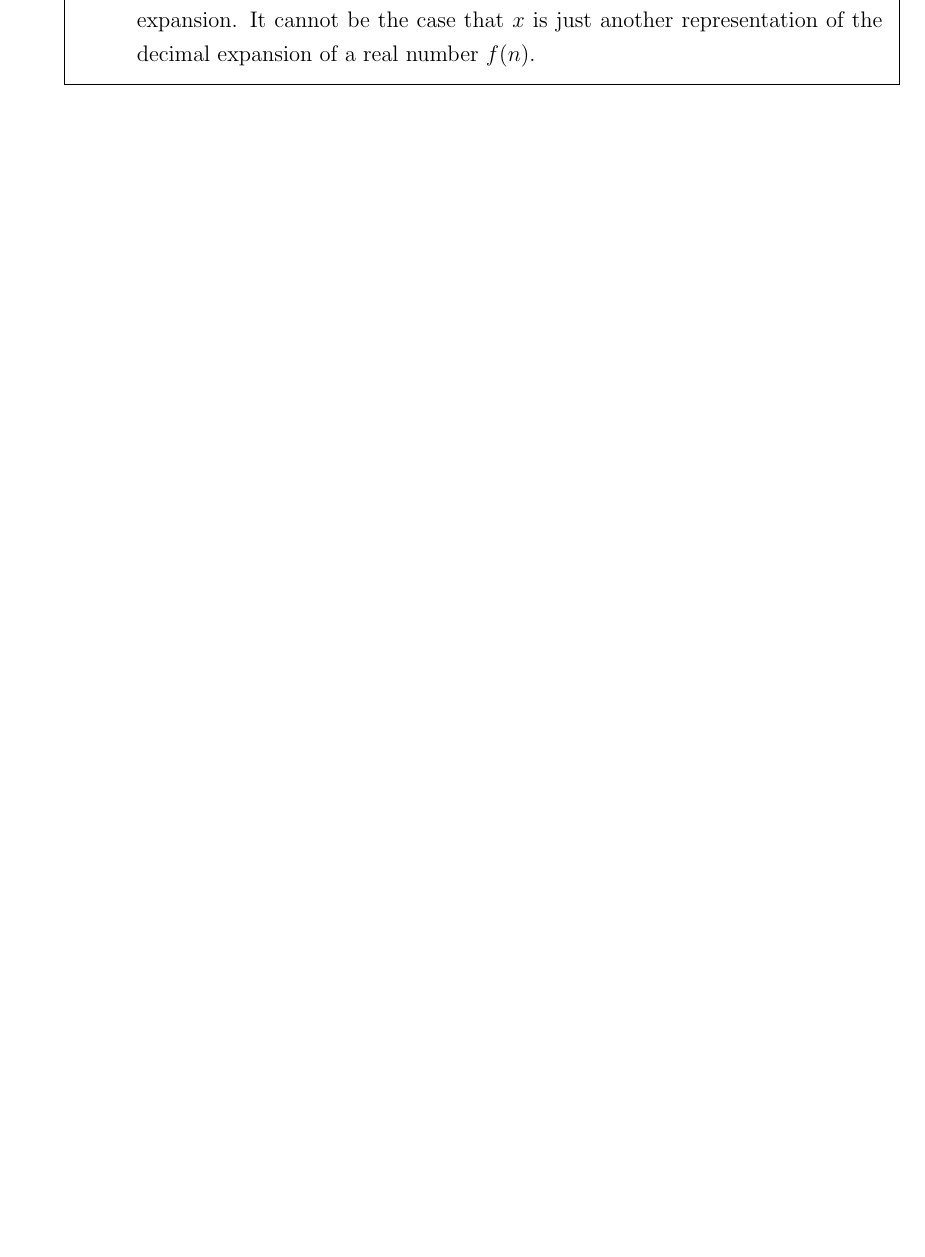
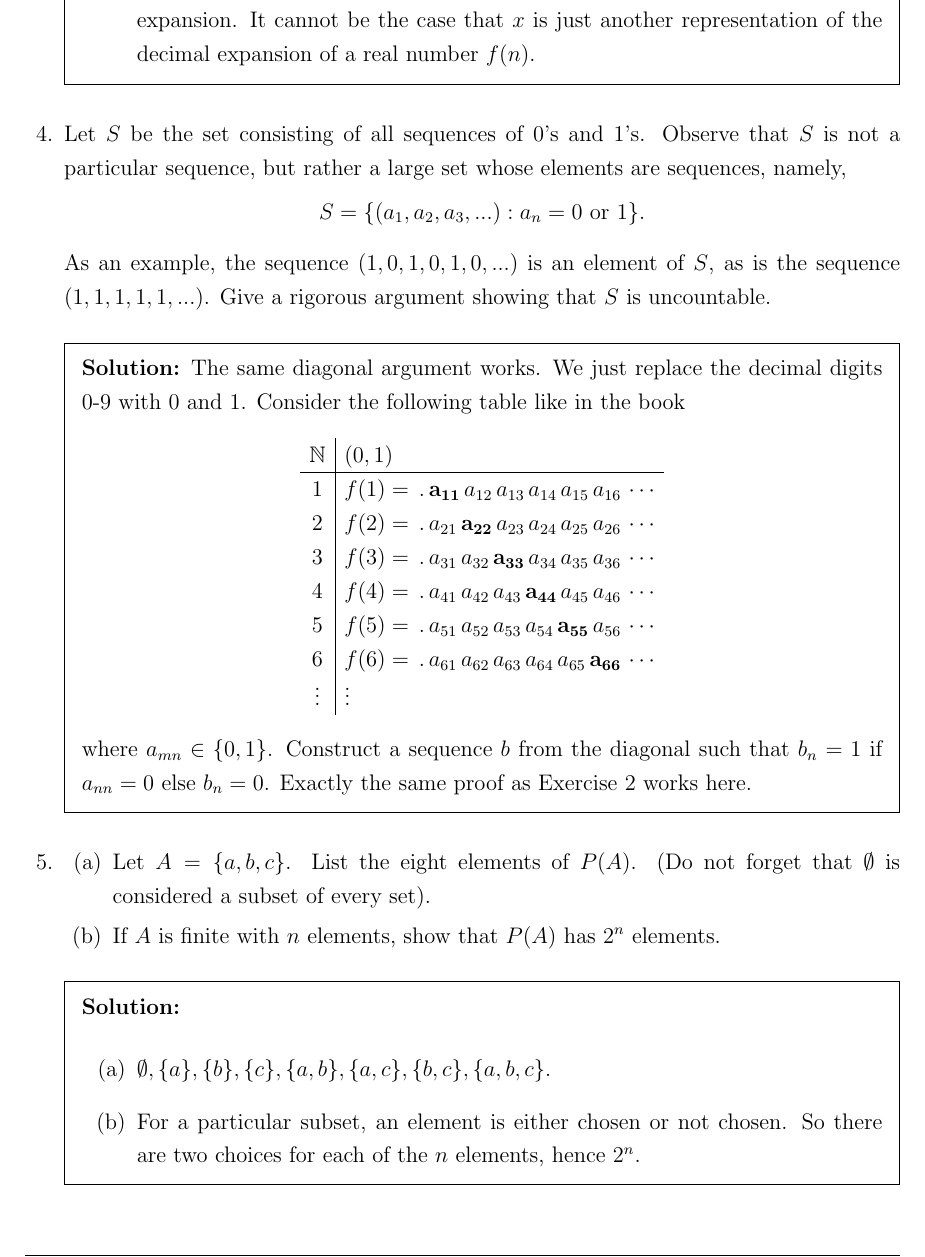
Before and after one commit to handrianv/Understanding-Analysis, a LaTeX document (1_6.tex): part of page 3 of 3, cut so that both start at the same text, the shorter picture padded with empty space. The pictures show the PDF file 1_6.pdf that the author committed with the source.

Commit message:
1.6.4, 5

```diff
--- a/1_6.tex
+++ b/1_6.tex
@@ -65,5 +65,47 @@
   \end{enumerate}
 \end{solution}
 
+%------------------------- Problem 4 -------------------------
+\miquestion Let $S$ be the set consisting of all sequences of 0's and 1's. Observe that $S$ is not a particular sequence, but rather a large set whose elements are sequences,
+namely,
+\[S = \{(a_{1}, a_{2}, a_{3}, ...): a_{n} = \text{0 or 1}\}.\]
+
+As an example, the sequence $(1, 0, 1, 0, 1, 0, ...)$ is an element of $S$, as is the sequence $(1, 1, 1, 1, 1, ...)$.
+Give a rigorous argument showing that $S$ is uncountable.
+
+\begin{solution}
+  The same diagonal argument works. We just replace the decimal digits 0-9 with 0 and 1. Consider the following table like in the book
+  \[
+    \begin{array}{c|l}
+    \mathbb{N} & (0,1) \\ \hline
+    1 & f(1)=\, .\, \mathbf{a_{11}}\, a_{12}\, a_{13}\, a_{14}\, a_{15}\, a_{16}\,\cdots \\
+    2 & f(2)=\, .\, a_{21}\, \mathbf{a_{22}}\, a_{23}\, a_{24}\, a_{25}\, a_{26}\,\cdots \\
+    3 & f(3)=\, .\, a_{31}\, a_{32}\, \mathbf{a_{33}}\, a_{34}\, a_{35}\, a_{36}\,\cdots \\
+    4 & f(4)=\, .\, a_{41}\, a_{42}\, a_{43}\, \mathbf{a_{44}}\, a_{45}\, a_{46}\,\cdots \\
+    5 & f(5)=\, .\, a_{51}\, a_{52}\, a_{53}\, a_{54}\, \mathbf{a_{55}}\, a_{56}\,\cdots \\
+    6 & f(6)=\, .\, a_{61}\, a_{62}\, a_{63}\, a_{64}\, a_{65}\, \mathbf{a_{66}}\,\cdots \\
+    \vdots & \vdots
+    \end{array}
+  \]
+  where $a_{mn} \in \{0, 1\}$. Construct a sequence $b$ from the diagonal such that $b_{n} = 1$ if $a_{nn} = 0$ else $b_{n} = 0$.
+  Exactly the same proof as Exercise 2 works here.
+\end{solution}
+
+%------------------------- Problem 5 -------------------------
+\miquestion
+\begin{enumerate}[label=(\alph*)]
+  \item Let $A = \{a, b, c\}$. List the eight elements of $P(A)$. (Do not forget that $\emptyset$ is considered a subset of every set).
+  \item If $A$ is finite with $n$ elements, show that $P(A)$ has $2^{n}$ elements.
+\end{enumerate}
+
+\begin{solution}
+  \begin{enumerate}[label=(\alph*)]
+    \item $\emptyset, \{a\}, \{b\}, \{c\}, \{a, b\}, \{a, c\}, \{b, c\}, \{a, b, c\}$.
+    \item For a particular subset, an element is either chosen or not chosen. So there are two choices for each of the $n$ elements, hence $2^{n}$.
+  \end{enumerate}
+\end{solution}
+
+%------------------------- Problem 6 -------------------------
+
 \end{questions}
 \end{document}
```
Also changed, not shown: 1_6.pdf.
